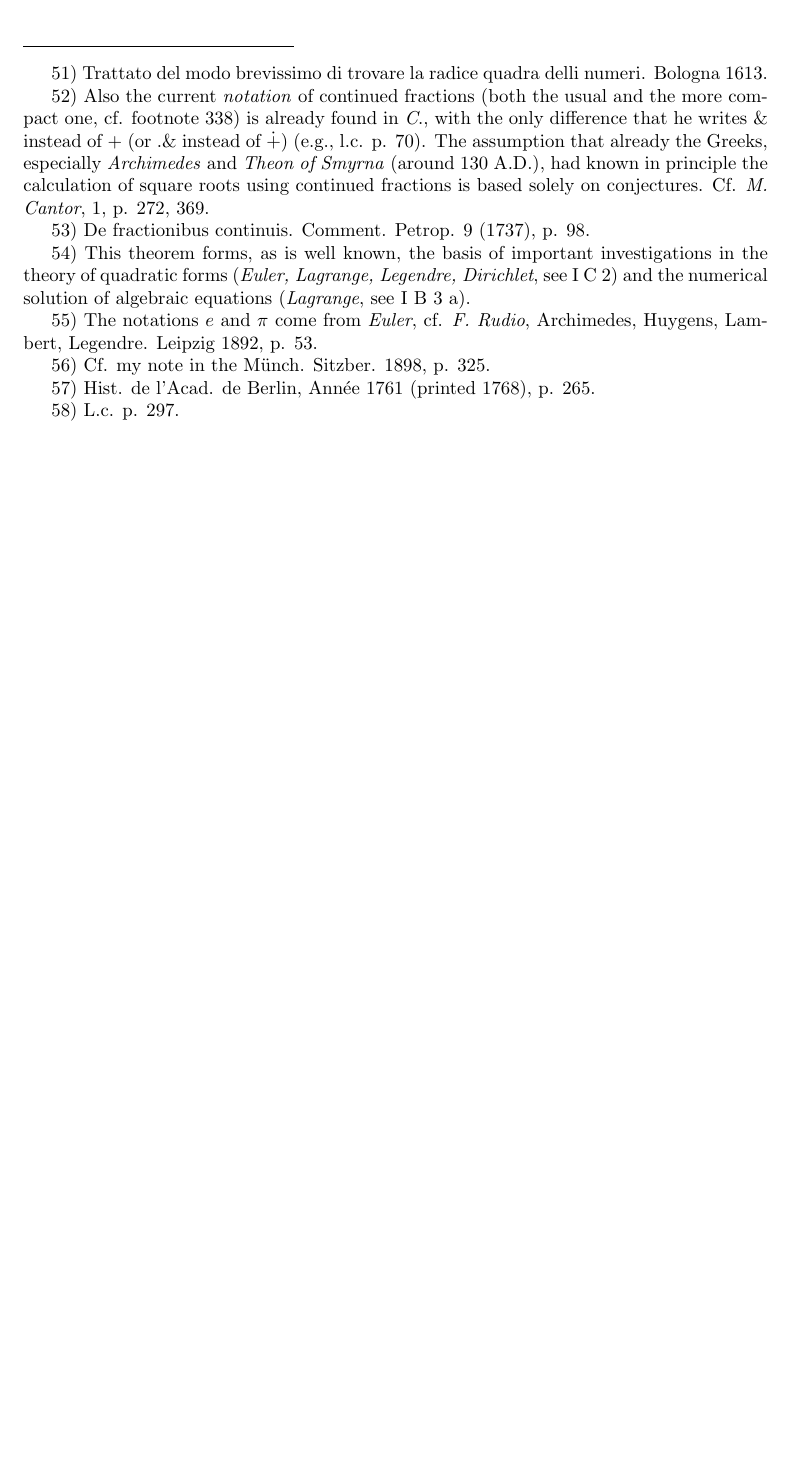
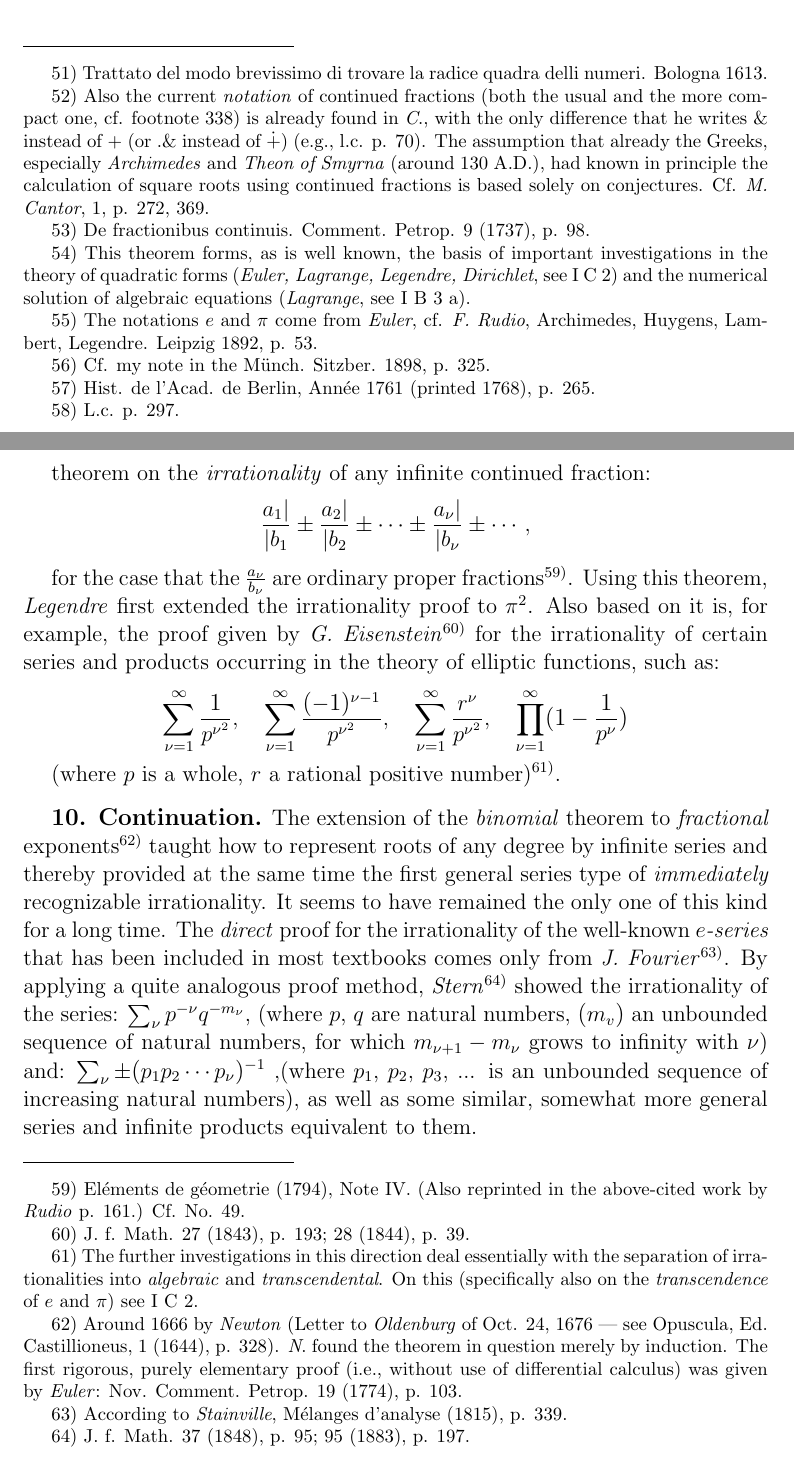
Before and after one commit to VahidGh/Encyclopedia-of-Mathematical-Sciences-Including-Their-Applications, a LaTeX book (translations/volume-1/EMWv1.tex, which reads translations/volume-1/pages/page099.tex): part of page 98 of 98 before the commit and two parts of pages 98 and 99 of 101 after it, the two joined at a grey line, cut so that both start at the same text, the shorter picture padded with empty space. Compiled offline with pdfLaTeX.

Commit message:
add pages 99-101

```diff
--- /dev/null
+++ b/translations/volume-1/pages/page099.tex
@@ -0,0 +1,40 @@
+\thispagestyle{fancy}
+\fancyhead[LO]{9. 10. Different Representation Forms of Irrational Numbers}
+
+\vspace{0.5cm}
+
+theorem on the \textit{irrationality} of any infinite continued fraction:
+
+\vspace{-0.2cm}
+$$\frac{a_1 |}{| b_1} \pm \frac{a_2 |}{| b_2} \pm \cdots \pm \frac{a_\nu |}{| b_\nu} \pm\cdots ,$$
+\vspace{-0.2cm}
+
+for the case that the $\frac{a_\nu}{b_\nu}$ are ordinary proper fractions\textsuperscript{59)}. Using this theorem, \textit{Legendre} first extended the irrationality proof to $\pi^2$. Also based on it is, for example, the proof given by \textit{G. Eisenstein}\textsuperscript{60)} for the irrationality of certain series and products occurring in the theory of elliptic functions, such as:
+
+\vspace{-0.2cm}
+$$\sum_{\nu=1}^{\infty} \frac{1}{p^{\nu^2}}, \quad \sum_{\nu=1}^{\infty} \frac{(-1)^{\nu - 1}}{p^{\nu^2}}, \quad \sum_{\nu=1}^{\infty} \frac{r^{\nu}}{p^{\nu^2}}, \quad \prod_{\nu=1}^{\infty} (1 - \frac{1}{p^{\nu}})$$
+\vspace{-0.2cm}
+
+(where $p$ is a whole, $r$ a rational positive number)\textsuperscript{61)}.
+
+\vspace{0.3cm}
+\textbf{10. Continuation.} The extension of the \textit{binomial} theorem to \textit{fractional} exponents\textsuperscript{62)} taught how to represent roots of any degree by infinite series and thereby provided at the same time the first general series type of \textit{immediately} recognizable irrationality. It seems to have remained the only one of this kind for a long time. The \textit{direct} proof for the irrationality of the well-known \textit{$e$-series} that has been included in most textbooks comes only from \textit{J. Fourier}\textsuperscript{63)}. By applying a quite analogous proof method, \textit{Stern}\textsuperscript{64)} showed the irrationality of the series: $\sum_{\nu} p^{-\nu} q^{-m_\nu}$, (where $p$, $q$ are natural numbers, $(m_v)$ an unbounded sequence of natural numbers, for which $m_{\nu+1} - m_\nu$ grows to infinity with $\nu$) and: $\sum_{\nu} \pm (p_1 p_2 \cdots p_\nu)^{-1}$ ,(where $p_1$, $p_2$, $p_3$, ... is an unbounded sequence of increasing natural numbers), as well as some similar, somewhat more general series and infinite products equivalent to them.
+
+\vfill
+\leftline{\rule{2in}{0.4pt}}
+\vspace{0.2cm}
+{
+\footnotesize
+59) Eléments de géometrie (1794), Note IV. (Also reprinted in the above-cited work by \textit{Rudio} p. 161.) Cf. No. 49.
+
+60) J. f. Math. 27 (1843), p. 193; 28 (1844), p. 39.
+
+61) The further investigations in this direction deal essentially with the separation of irrationalities into \textit{algebraic} and \textit{transcendental}. On this (specifically also on the \textit{transcendence} of $e$ and $\pi$) see I C 2.
+
+62) Around 1666 by \textit{Newton} (Letter to \textit{Oldenburg} of Oct. 24, 1676 — see Opuscula, Ed. Castillioneus, 1 (1644), p. 328). \textit{N}. found the theorem in question merely by induction. The first rigorous, purely elementary proof (i.e., without use of differential calculus) was given by \textit{Euler}: Nov. Comment. Petrop. 19 (1774), p. 103.
+
+63) According to \textit{Stainville}, Mélanges d'analyse (1815), p. 339.
+
+64) J. f. Math. 37 (1848), p. 95; 95 (1883), p. 197.
+
+}
```
Also changed, not shown: translations/volume-1/EMWv1.tex (+2 -2 lines), translations/volume-1/pages/page098.tex (+1 -1 lines), translations/volume-1/pages/page100.tex (added, +30 -0 lines), translations/volume-1/pages/page101.tex (added, +29 -0 lines), translations/volume-1/EMWv1.pdf.
